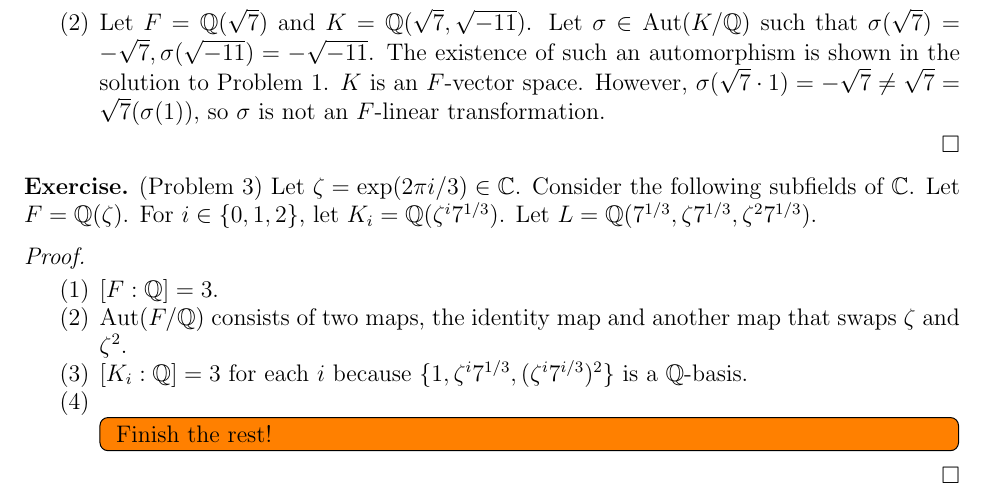
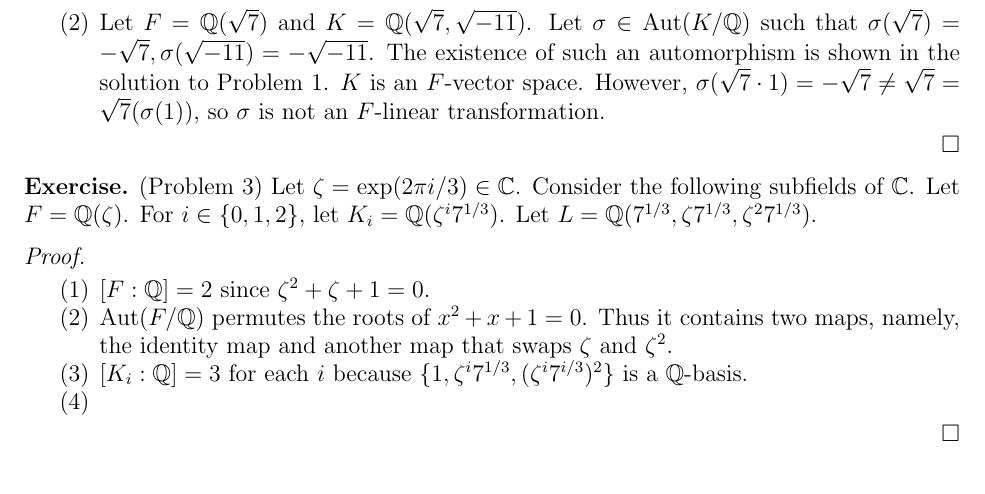
Before and after one commit to hidenori-shinohara/courses, a LaTeX paper (math601/10-30/math601-10-30.tex): part of page 4 of 4, cut so that both start at the same text. Compiled offline with pdfLaTeX.

Commit message:
Fix solutions Galois Theory

```diff
--- a/math601/10-30/math601-10-30.tex
+++ b/math601/10-30/math601-10-30.tex
@@ -257,15 +257,13 @@
   $ $
   \begin{enumerate}
     \item
-      $[F:\mathbb{Q}] = 3$.
+      $[F:\mathbb{Q}] = 2$ since $\zeta^2 + \zeta + 1 = 0$.
     \item
-      $\Aut(F/\mathbb{Q})$ consists of two maps, the identity map and another map that swaps $\zeta$ and $\zeta^2$.
+      $\Aut(F/\mathbb{Q})$ permutes the roots of $x^2 + x + 1 = 0$.
+      Thus it contains two maps, namely, the identity map and another map that swaps $\zeta$ and $\zeta^2$.
     \item
       $[K_i:\mathbb{Q}] = 3$ for each $i$ because $\{ 1, \zeta^i7^{1/3}, (\zeta^{i}7^{i/3})^2 \}$ is a $\mathbb{Q}$-basis.
     \item
-      \todo[inline,caption={}]{
-        Finish the rest!
-      }
   \end{enumerate}
 \end{proof}
 
```
Also changed, not shown: math601/10-30/math601-10-30.pdf.
